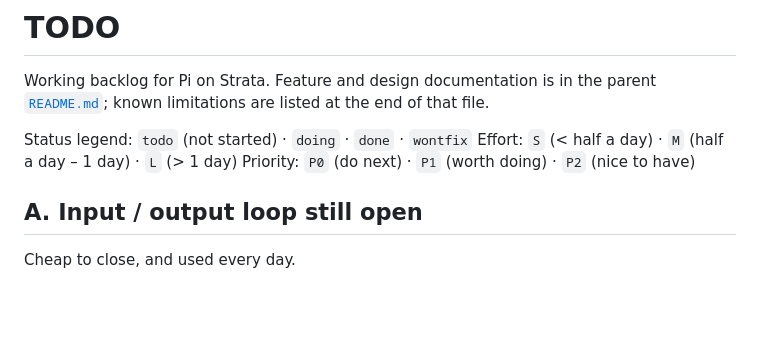
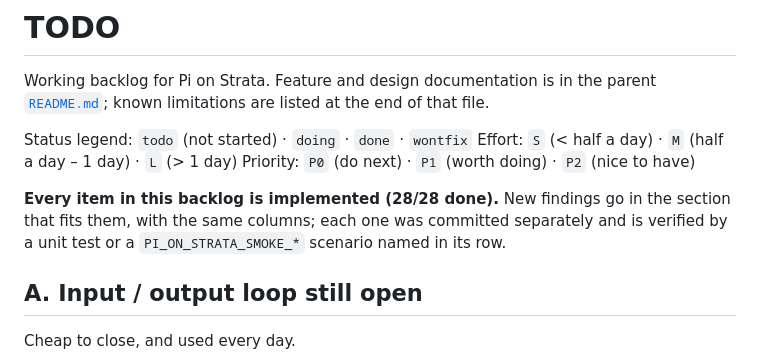
Before and after one commit to redurm/StrataPilot, a Markdown page: docs/TODO.md, the part around the change. GitHub-like rendering; blank space fills up the shorter version.

```diff
--- a/docs/TODO.md
+++ b/docs/TODO.md
@@ -6,6 +6,10 @@ Working backlog for Pi on Strata. Feature and design documentation is in the par
 Status legend: `todo` (not started) · `doing` · `done` · `wontfix`
 Effort: `S` (< half a day) · `M` (half a day – 1 day) · `L` (> 1 day)
 Priority: `P0` (do next) · `P1` (worth doing) · `P2` (nice to have)
+
+**Every item in this backlog is implemented (28/28 done).** New findings go in the section that fits them,
+with the same columns; each one was committed separately and is verified by a unit test or a
+`PI_ON_STRATA_SMOKE_*` scenario named in its row.
 
 ## A. Input / output loop still open
 
```
Also changed, not shown: README.md (+3 -1 lines).
